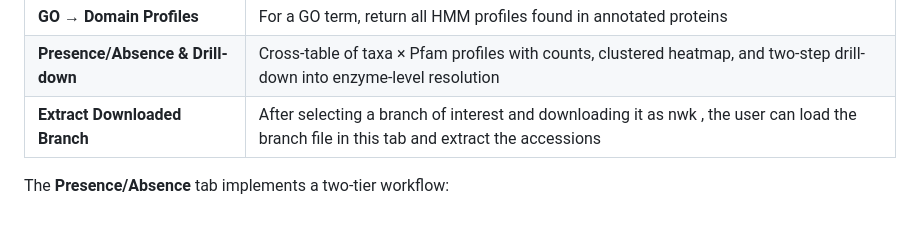
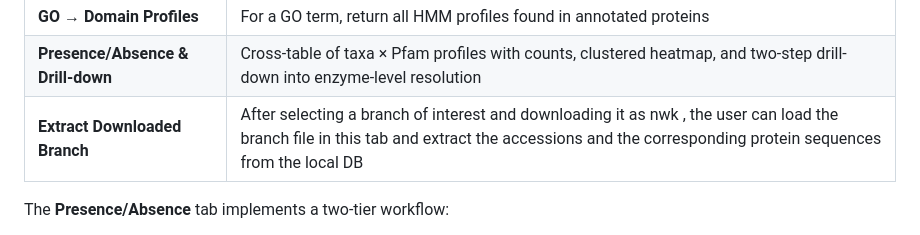
Before and after one commit to cgenomicslab/FORK, a Markdown page: README.md, the part around the change. GitHub-like rendering.

Commit message:
Enhance 'Extract Downloaded Branch' functionality
Updated description for 'Extract Downloaded Branch' to include extraction of protein sequences.

```diff
--- a/README.md
+++ b/README.md
@@ -20,7 +20,7 @@ The tool provides 8 functional tabs:
 | **Phylogenetic Tree** | Input HMM names/Pfam IDs → alignment → tree → interactive D3 viewer or ETE4 explorer |
 | **GO → Domain Profiles** | For a GO term, return all HMM profiles found in annotated proteins |
 | **Presence/Absence & Drill-down** | Cross-table of taxa × Pfam profiles with counts, clustered heatmap, and two-step drill-down into enzyme-level resolution |
-| **Extract Downloaded Branch** | After selecting a branch of interest and downloading it as nwk , the user can load the branch file in this tab and extract the accessions |
+| **Extract Downloaded Branch** | After selecting a branch of interest and downloading it as nwk , the user can load the branch file in this tab and extract the accessions and the corresponding protein sequences from the local DB|
 
 
 The **Presence/Absence** tab implements a two-tier workflow:
```
